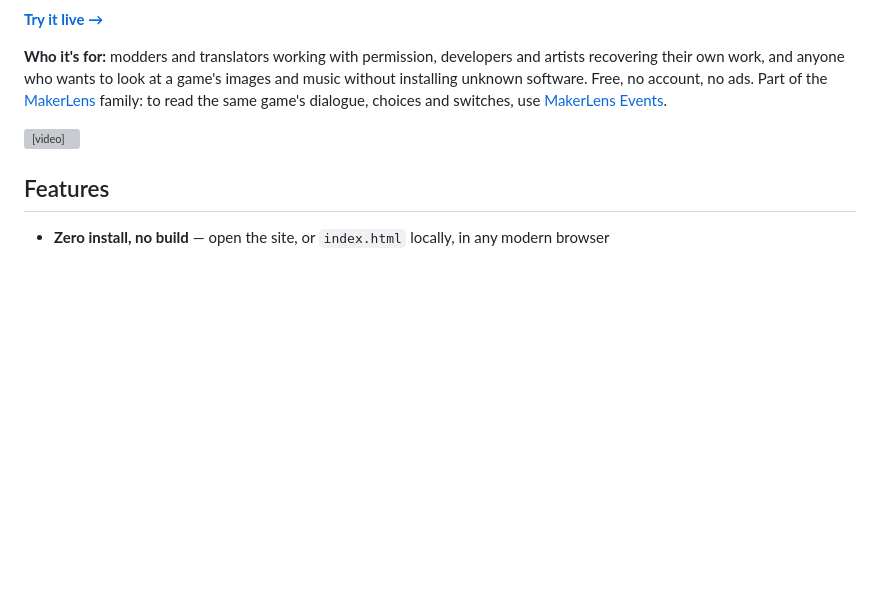
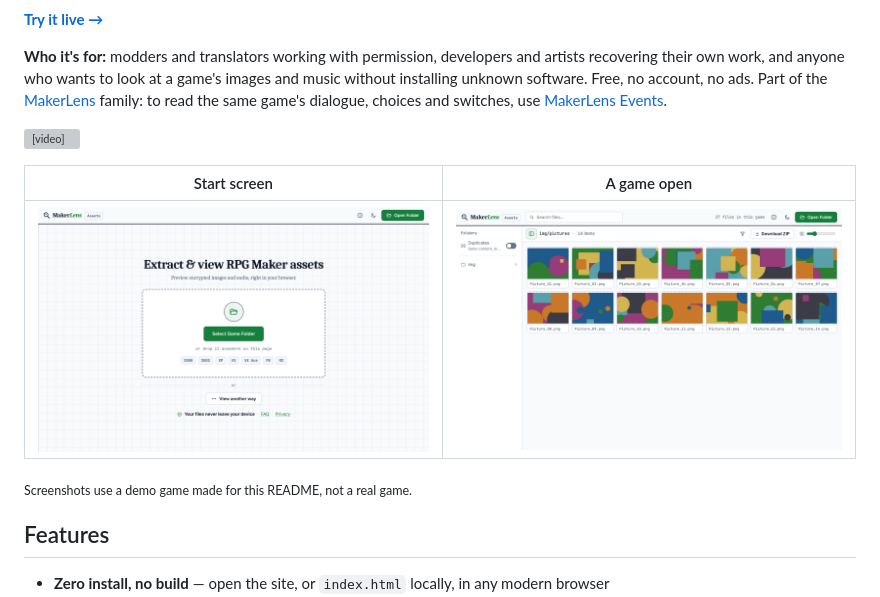
Before and after one commit to Kokoroou/rpgmaker-assets-viewer, a Markdown page: README.md, the part around the change. Rendered like a GitHub page; pictures changed too: docs/screenshots/start-desktop.png (added), docs/screenshots/viewer-desktop.png (added); blank space fills up the shorter version; grey boxes are pictures that could not be loaded.

Commit message:
docs: add desktop screenshots to the README (#69)
Co-authored-by: Claude <noreply@anthropic.com>

```diff
--- a/README.md
+++ b/README.md
@@ -7,6 +7,12 @@ See and save the images and audio of an RPG Maker game, right in your browser. S
 **Who it's for:** modders and translators working with permission, developers and artists recovering their own work, and anyone who wants to look at a game's images and music without installing unknown software. Free, no account, no ads. Part of the [MakerLens](https://makerlens.kokoroou.workers.dev/) family: to read the same game's dialogue, choices and switches, use [MakerLens Events](https://makerlens.kokoroou.workers.dev/events/).
 
 <video src="https://github.com/user-attachments/assets/aa643c3b-81a1-4a13-936a-ebf4ea69e886" controls width="100%"></video>
+
+| Start screen | A game open |
+|---|---|
+| ![MakerLens Assets start screen on a desktop browser](docs/screenshots/start-desktop.png) | ![MakerLens Assets showing a game's pictures folder on a desktop browser](docs/screenshots/viewer-desktop.png) |
+
+<sub>Screenshots use a demo game made for this README, not a real game.</sub>
 
 ## Features
 
```
